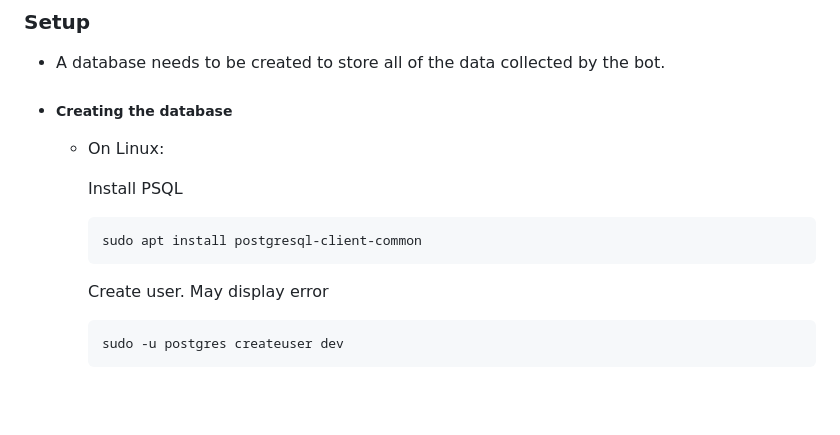
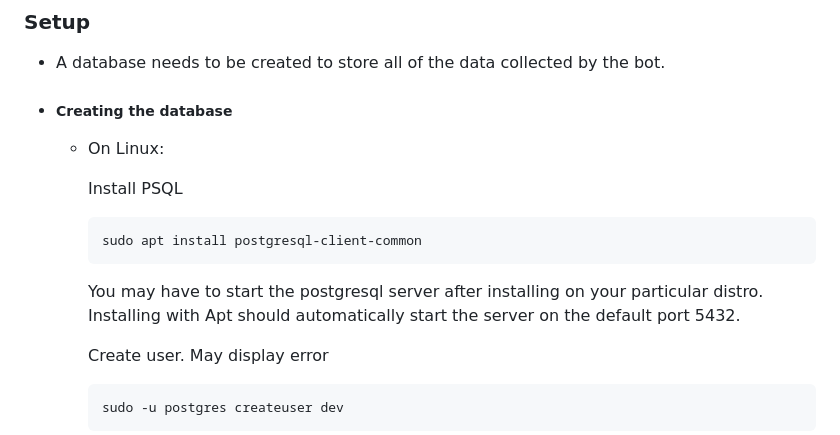
Before and after one commit to ibringpizza/imdb-movie-recommendations, a Markdown page: README.md, the part around the change. GitHub-like rendering; blank space fills up the shorter version.

````diff
--- a/README.md
+++ b/README.md
@@ -21,6 +21,7 @@
 		```
 		sudo apt install postgresql-client-common
 		```
+		You may have to start the postgresql server after installing on your particular distro. Installing with Apt should automatically start the server on the default port 5432.
 
 		Create user. May display error
 		```
````
